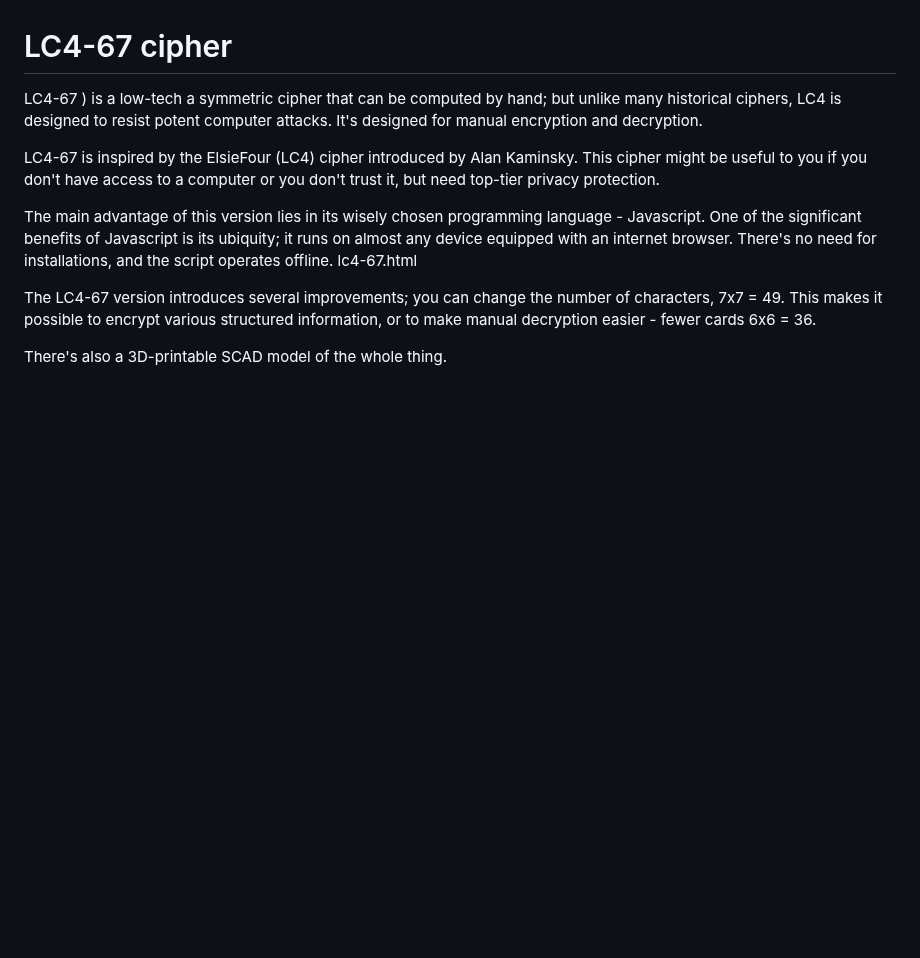
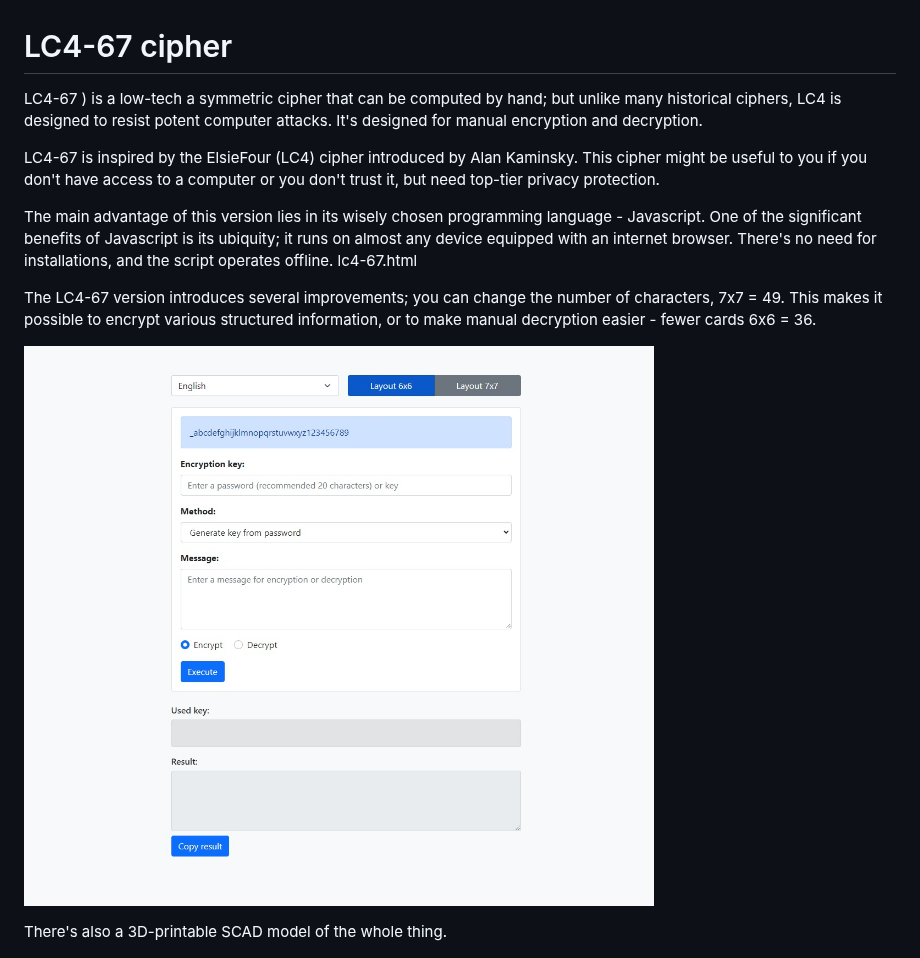
Before and after one commit to AGPLCZ/LC4-67, a Markdown page: README.md, the part around the change. GitHub-like rendering; blank space fills up the shorter version.

```diff
--- a/README.md
+++ b/README.md
@@ -7,6 +7,9 @@ LC4-67  is inspired by the ElsieFour (LC4) cipher introduced by Alan Kaminsky. T
 The main advantage of this version lies in its wisely chosen programming language - Javascript. One of the significant benefits of Javascript is its ubiquity; it runs on almost any device equipped with an internet browser. There's no need for installations, and the script operates offline. lc4-67.html
 
 The LC4-67 version introduces several improvements; you can change the number of characters, 7x7 = 49. This makes it possible to encrypt various structured information, or to make manual decryption easier - fewer cards  6x6 = 36.
+
+![app](web.jpg)
+
 
 There's also a 3D-printable SCAD model of the whole thing.
 
```
